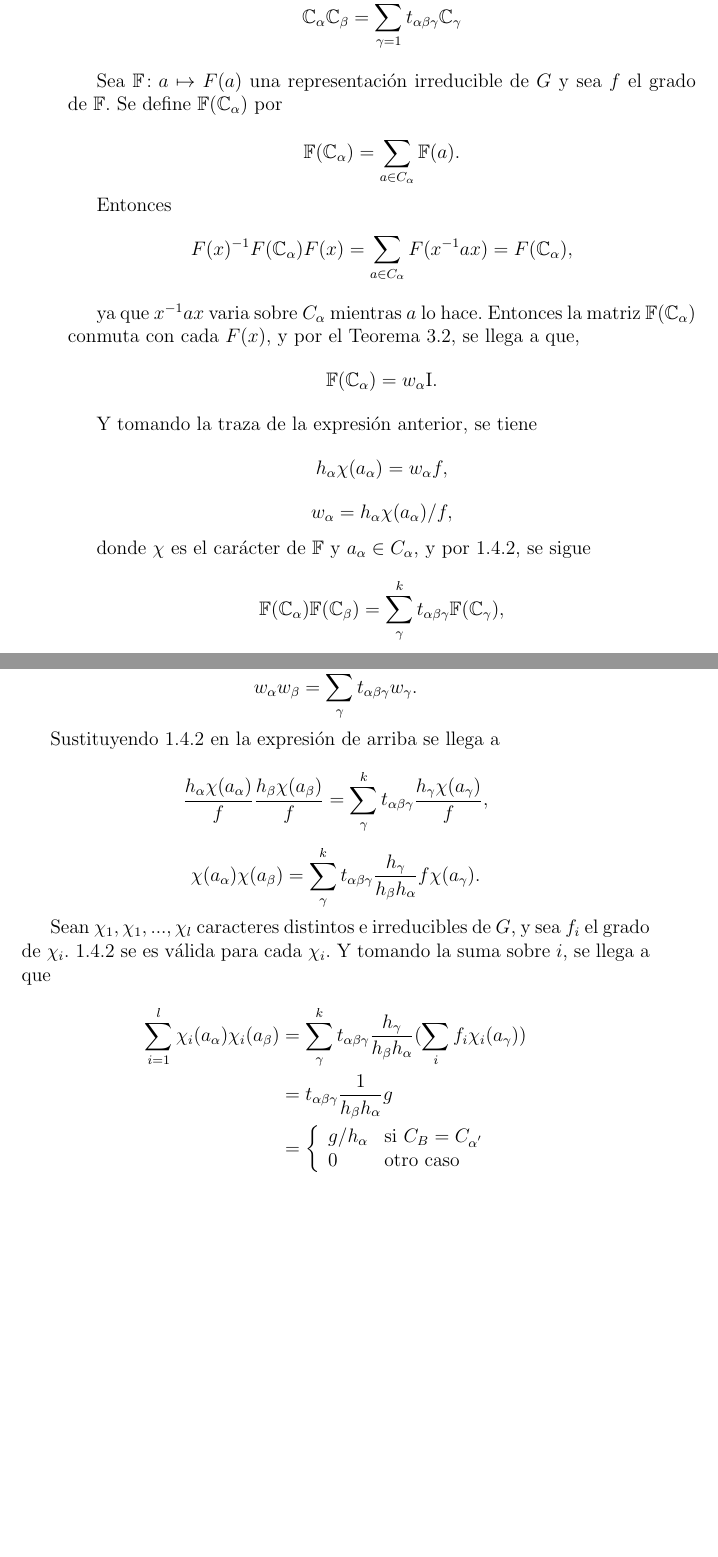
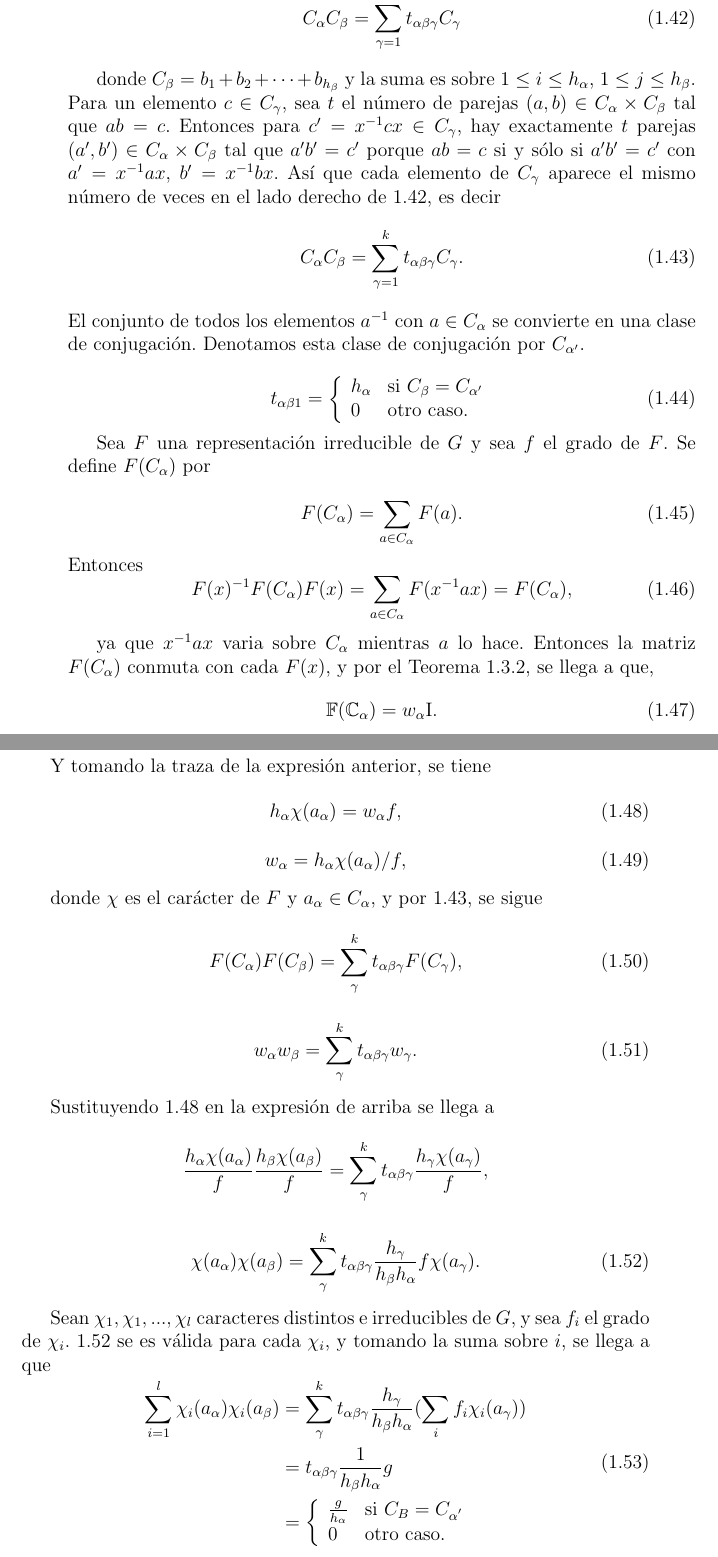
Before and after one commit to leunamCampero/Tesis, a LaTeX thesis (LaTeX/tesis.tex): two parts of pages 15 and 16 of 25, joined at a grey line, cut so that both start at the same text, the shorter picture padded with empty space. Compiled offline with pdfLaTeX.

Commit message:
Cambios a resultados previos a la segunda relación de ortogonalidad
* LaTeX/tesis.tex:

```diff
--- a/LaTeX/tesis.tex
+++ b/LaTeX/tesis.tex
@@ -970,74 +972,104 @@ $\mathbb{C}_{\alpha}$ como:
+  \label{eq:43}
+  C_{\alpha} C_{\beta} = \sum_{\gamma=1}^{k} t_{\alpha \beta \gamma} C_{\gamma}
+\end{equation}
 
-Y se define el producto de $\mathbb{C}_{\alpha}$ y $\mathbb{C}_{\beta}$ por
-\begin{equation*} \label{MULT}
-  \mathbb{C}_{\alpha} \mathbb{C}_{\beta} = \sum_{\gamma=1}^{k} t_{\alpha \beta \gamma} \mathbb{C}_{\gamma}
-\end{equation*}
+donde $C_{\beta}=b_1+b_{2}+ \cdots + b_{h_{\beta}}$ y la suma es sobre
+$1 \leq i \leq h_{\alpha}$, $1 \leq j \leq h_{\beta}$. Para un
+elemento $c \in C_{\gamma}$, sea $t$ el número de parejas
+$(a,b) \in C_{\alpha} \times C_{\beta}$ tal que $ab=c$. Entonces para
+$c'=x^{-1}cx \in C_{\gamma}$, hay exactamente $t$ parejas
+$(a',b') \in C_{\alpha} \times C_{\beta}$ tal que $a'b'=c'$ porque
+$ab=c$ si y sólo si $a'b'=c'$ con $a'=x^{-1}ax$, $b'=x^{-1}bx$. Así
+que cada elemento de $C_{\gamma}$ aparece el mismo número de veces en
+el lado derecho de \ref{eq:43}, es decir
+\begin{equation}
+  \label{eq:44}
+  C_{\alpha} C_{\beta} = \sum_{\gamma=1}^{k} t_{\alpha \beta \gamma} C_{\gamma}.
+\end{equation}
+El conjunto de todos los elementos $a^{-1}$ con $a \in C_{\alpha}$ se
+convierte en una clase de conjugación. Denotamos esta clase de
+conjugación por $C_{\alpha '}$.
 
-Sea $\mathbb{F} \colon a \mapsto F(a)$ una representación irreducible
-de $G$ y sea $f$ el grado de $\mathbb{F}$. Se define
-$\mathbb{F} (\mathbb{C}_{\alpha})$ por
+\begin{equation}
+  \label{eq:46}
+   t_{\alpha \beta 1} = \left\{
+     \begin{array}{ll}
+       h_{\alpha}      & \mathrm{si\ } C_{\beta} = C_{\alpha '} \\
+       0      & \mathrm{otro\ caso.\ }
+     \end{array}
+   \right.
+\end{equation}
 
-\begin{equation*}
-  \mathbb{F} (\mathbb{C}_{\alpha}) = \sum_{a \in C_{\alpha}} \mathbb{F}(a).
-\end{equation*}
+Sea $F$ una representación irreducible
+de $G$ y sea $f$ el grado de $F$. Se define
+$F (C_{\alpha})$ por
 
+\begin{equation}
+  \label{eq:45}
+  F (C_{\alpha}) = \sum_{a \in C_{\alpha}} F(a).
+\end{equation}
 Entonces
-\begin{equation*}
-  F(x)^{-1}F(\mathbb{C}_{\alpha})F(x)=\sum_{a \in C_{\alpha}}F(x^{-1}ax)=F(\mathbb{C}_{\alpha}),
-\end{equation*}
+\begin{equation}
+  \label{eq:47}
+  F(x)^{-1}F(C_{\alpha})F(x)=\sum_{a \in C_{\alpha}}F(x^{-1}ax)=F(C_{\alpha}),
+\end{equation}
 
 ya que $x^{-1}ax$ varia sobre $C_{\alpha}$ mientras $a$ lo
-hace. Entonces la matriz $\mathbb{F} (\mathbb{C}_{\alpha})$ conmuta
-con cada $F(x)$, y por el Teorema 3.2, se llega a que,
-\begin{equation*}
+hace. Entonces la matriz $F (C_{\alpha})$ conmuta con cada $F(x)$, y
+por el Teorema \ref{t3_2}, se llega a que,
+\begin{equation}
+  \label{eq:48}
    \mathbb{F} (\mathbb{C}_{\alpha})=w_{\alpha}\mathrm{I}.
-\end{equation*}
+\end{equation}
 
 Y tomando la traza de la expresión anterior, se tiene
-\begin{equation*}
+\begin{equation}
+  \label{eq:49}
   h_{\alpha}\chi(a_{\alpha})=w_{\alpha}f,
-\end{equation*}
-\begin{equation*} \label{4.13}
+\end{equation}
+\begin{equation}
+  \label{eq:50}
   w_{\alpha}=h_{\alpha}\chi(a_{\alpha})/f,
-\end{equation*}
+\end{equation}
 
-donde $\chi$ es el carácter de $\mathbb{F}$ y
-$a_{\alpha} \in C_{\alpha}$, y por \ref{MULT}, se sigue
-\begin{equation*}
-  \mathbb{F} (\mathbb{C}_{\alpha})  \mathbb{F} (\mathbb{C}_{\beta}) = \sum_{\gamma}^{k} t_{\alpha \beta \gamma} \mathbb{F}(\mathbb{C}_{\gamma}),
-\end{equation*}
+donde $\chi$ es el carácter de $F$ y
+$a_{\alpha} \in C_{\alpha}$, y por \ref{eq:44}, se sigue
+\begin{equation}
+  \label{eq:51}
+  F (C_{\alpha})  F (C_{\beta}) = \sum_{\gamma}^{k} t_{\alpha \beta \gamma} F(C_{\gamma}),
+\end{equation}
+\begin{equation}
+  \label{eq:52}
+  w_{\alpha}w_{\beta} = \sum_{\gamma}^{k} t_{\alpha \beta \gamma} w_{\gamma}.
+\end{equation}
 
-\begin{equation*}
-  w_{\alpha}w_{\beta} = \sum_{\gamma}^{k} t_{\alpha \beta \gamma} w_{\gamma}.
-\end{equation*}
-
-Sustituyendo \ref{4.13} en la expresión de arriba se llega a
-
+Sustituyendo \ref{eq:49} en la expresión de arriba se llega a
 \begin{equation*}
   \frac{h_{\alpha} \chi(a_{\alpha})}{f} \frac{h_{\beta} \chi(a_{\beta})}{f} = \sum_{\gamma}^{k} t_{\alpha \beta \gamma} \frac{h_{\gamma} \chi(a_{\gamma})}{f},
 \end{equation*}
 
-\begin{equation*} \label{4.14}
+\begin{equation}
+  \label{eq:53}
    \chi(a_{\alpha}) \chi(a_{\beta}) = \sum_{\gamma}^{k} t_{\alpha \beta \gamma} \frac{h_{\gamma}}{h_{\beta} h_{\alpha}} f \chi(a_{\gamma}).
-\end{equation*}
+\end{equation}
 
 Sean $\chi_{1}, \chi_{1},..., \chi_{l}$ caracteres distintos e
-irreducibles de $G$, y sea $f_{i}$ el grado de $\chi_{i}$. \ref{4.14}
-se es válida para cada $\chi_{i}$. Y tomando la suma sobre $i$, se
+irreducibles de $G$, y sea $f_{i}$ el grado de $\chi_{i}$. \ref{eq:53}
+se es válida para cada $\chi_{i}$, y tomando la suma sobre $i$, se
 llega a que
-
-\begin{equation*}
+\begin{equation}
+  \label{eq:54}
   \begin{aligned}
     \sum_{i=1}^{l} \chi_{i}(a_{\alpha}) \chi_{i}(a_{\beta}) &= \sum_{\gamma}^{k} t_{\alpha \beta \gamma} \frac{h_{\gamma}}{h_{\beta} h_{\alpha}} (\sum_{i} f_{i} \chi_{i}(a_{\gamma})) \\
     &= t_{\alpha \beta \gamma} \frac{1}{h_{\beta} h_{\alpha}}g \\
     &=  \left\{
 	       \begin{array}{ll}
-		 g/h_{\alpha}      & \mathrm{si\ } C_{B} = C_{\alpha^{'}} \\
-		 0      & \mathrm{otro\ caso\ }
+		 \frac{g}{h_{\alpha}}      & \mathrm{si\ } C_{B} = C_{\alpha^{'}} \\
+		 0      & \mathrm{otro\ caso.\ }
 	       \end{array}
 	     \right.
     \end{aligned}
-\end{equation*}
+\end{equation}
 
 Y se llega a
 
```
Also changed, not shown: LaTeX/tesis.tex (22 more changed lines).
